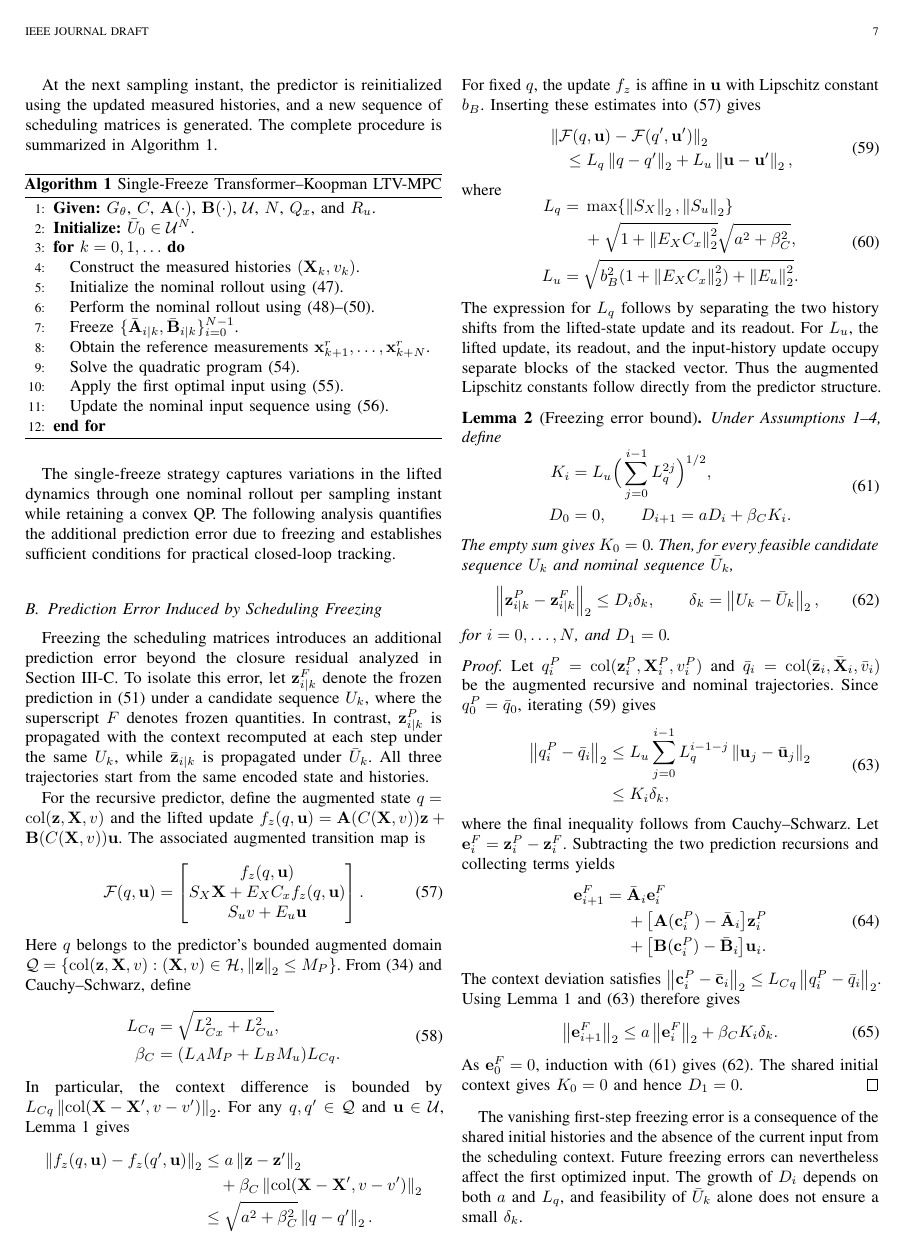
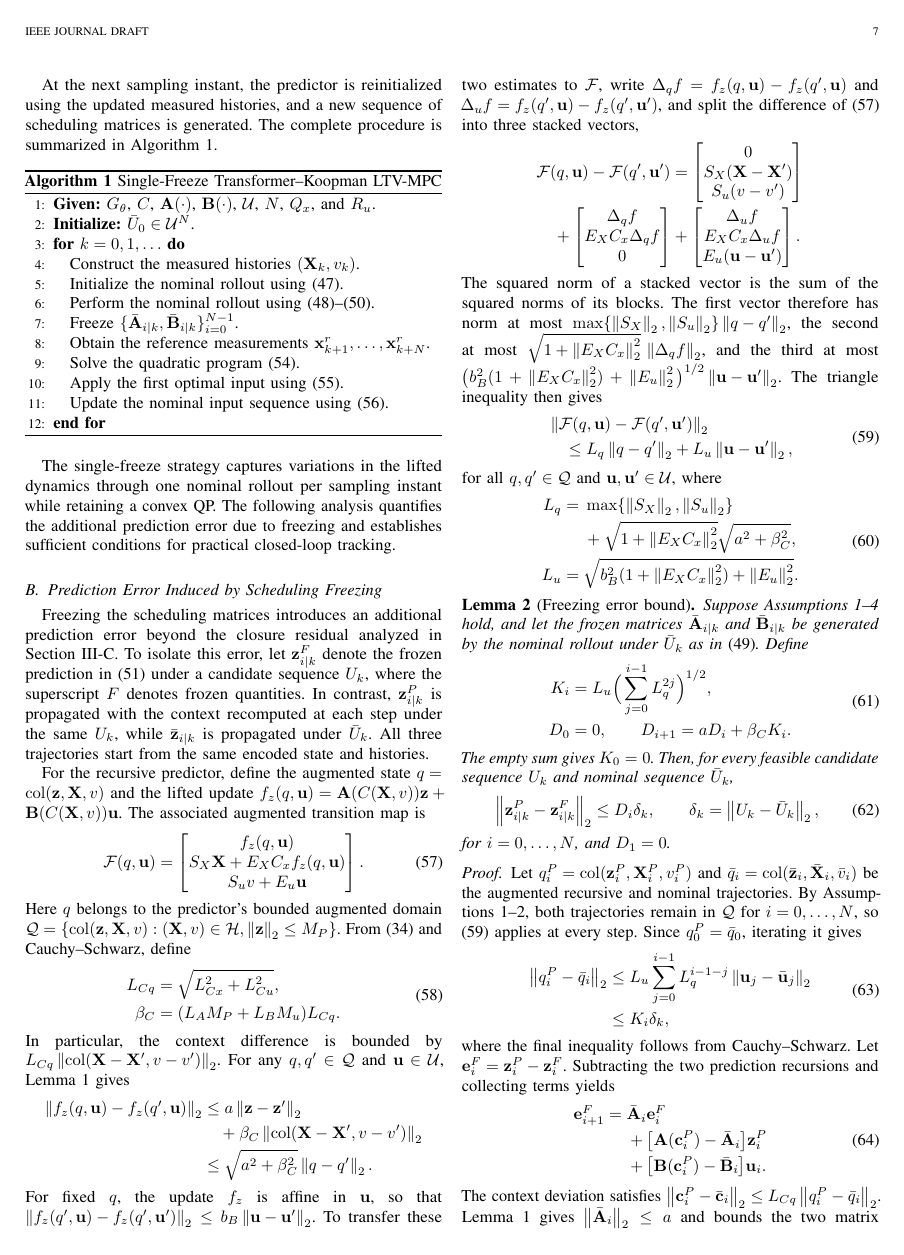
Before and after one commit to TBLboy/Transformer-Koopman, a LaTeX paper (论文/main.tex): page 7 of 10. Compiled offline with pdfLaTeX.

Commit message:
4B：补 L_q/L_u 块向量推导、冻结引理自包含、域条件与三角不等式

```diff
--- a/论文/main.tex
+++ b/论文/main.tex
@@ -1156,9 +1156,26 @@ and $\vu\in\mathcal U$, Lemma~\ref{lem:scheduling_regularity} gives
 &\le\sqrt{a^2+\beta_C^2}\norm{q-q'}_2.
 \end{aligned}
 \end{equation*}
-For fixed $q$, the update $f_z$ is affine in $\vu$ with Lipschitz
-constant $b_B$. Inserting these estimates into
-\eqref{eq:augmented_update_map} gives
+For fixed $q$, the update $f_z$ is affine in $\vu$, so that
+$\norm{f_z(q',\vu)-f_z(q',\vu')}_2\le b_B\norm{\vu-\vu'}_2$. To
+transfer these two estimates to $\mathcal F$, write
+$\Delta_qf=f_z(q,\vu)-f_z(q',\vu)$ and
+$\Delta_uf=f_z(q',\vu)-f_z(q',\vu')$, and split the difference
+of~\eqref{eq:augmented_update_map} into three stacked vectors,
+\begin{equation*}
+\begin{aligned}
+&\mathcal F(q,\vu)-\mathcal F(q',\vu')
+=\begin{bmatrix}0\\ S_X(\mX-\mX')\\ S_u(v-v')\end{bmatrix}\\
+&\quad+\begin{bmatrix}\Delta_qf\\ E_XC_x\Delta_qf\\ 0\end{bmatrix}
++\begin{bmatrix}\Delta_uf\\ E_XC_x\Delta_uf\\ E_u(\vu-\vu')\end{bmatrix}.
+\end{aligned}
+\end{equation*}
+The squared norm of a stacked vector is the sum of the squared norms
+of its blocks. The first vector therefore has norm at most
+$\max\{\norm{S_X}_2,\norm{S_u}_2\}\norm{q-q'}_2$, the second at most
+$\sqrt{1+\norm{E_XC_x}_2^2}\,\norm{\Delta_qf}_2$, and the third at most
+$\big(b_B^2(1+\norm{E_XC_x}_2^2)+\norm{E_u}_2^2\big)^{1/2}
+\norm{\vu-\vu'}_2$. The triangle inequality then gives
 \begin{equation}
 \begin{aligned}
 &\norm{\mathcal F(q,\vu)-\mathcal F(q',\vu')}_2\\
@@ -1166,7 +1183,7 @@ constant $b_B$. Inserting these estimates into
 \end{aligned}
 \label{eq:augmented_lipschitz}
 \end{equation}
-where
+for all $q,q'\in\mathcal Q$ and $\vu,\vu'\in\mathcal U$, where
 \begin{equation}
 \begin{aligned}
 L_q={}&\max\{\norm{S_X}_2,\norm{S_u}_2\}\\
@@ -1175,15 +1192,13 @@ L_u={}&\sqrt{b_B^2(1+\norm{E_XC_x}_2^2)+\norm{E_u}_2^2}.
 \end{aligned}
 \label{eq:augmented_lipschitz_constants}
 \end{equation}
-The expression for $L_q$ follows by separating the two history shifts
-from the lifted-state update and its readout. For $L_u$, the lifted
-update, its readout, and the input-history update occupy separate
-blocks of the stacked vector. Thus the augmented Lipschitz constants
-follow directly from the predictor structure.
 
 \begin{lemma}[Freezing error bound]
 \label{lem:freezing_error}
-Under Assumptions~\ref{asm:domain}--\ref{asm:context_lipschitz}, define
+Suppose Assumptions~\ref{asm:domain}--\ref{asm:context_lipschitz} hold,
+and let the frozen matrices $\bar\mA_{i|k}$ and $\bar\mB_{i|k}$ be
+generated by the nominal rollout under $\bar U_k$ as
+in~\eqref{eq:nominal_matrices}. Define
 \begin{equation}
 \begin{aligned}
 K_i&=L_u\Big(\sum_{j=0}^{i-1}L_q^{2j}\Big)^{1/2},\\
@@ -1204,8 +1219,11 @@ for $i=0,\ldots,N$, and $D_1=0$.
 \begin{proof}
 Let $q_i^P=\col(\vz_i^P,\mX_i^P,v_i^P)$ and
 $\bar q_i=\col(\bar\vz_i,\bar\mX_i,\bar v_i)$ be the augmented
-recursive and nominal trajectories. Since $q_0^P=\bar q_0$,
-iterating~\eqref{eq:augmented_lipschitz} gives
+recursive and nominal trajectories. By
+Assumptions~\ref{asm:domain}--\ref{asm:bounds}, both trajectories
+remain in $\mathcal Q$ for $i=0,\ldots,N$, so
+\eqref{eq:augmented_lipschitz} applies at every step. Since
+$q_0^P=\bar q_0$, iterating it gives
 \begin{equation}
 \begin{aligned}
 \norm{q_i^P-\bar q_i}_2
@@ -1227,5 +1245,5 @@ and collecting terms yields
 \end{equation}
 The context deviation satisfies
 $\norm{\vc_i^P-\bar\vc_i}_2\le L_{Cq}\norm{q_i^P-\bar q_i}_2$.
-Using Lemma~\ref{lem:scheduling_regularity} and
-\eqref{eq:augmented_deviation} therefore gives
+Lemma~\ref{lem:scheduling_regularity} gives
+$\norm{\bar\mA_i}_2\le a$ and bounds the two matrix differences by
@@ -1238,9 +1259,3 @@ As $\ve_0^F=0$, induction with~\eqref{eq:freezing_constants} gives
 and hence $D_1=0$.
 \end{proof}
 
-The vanishing first-step freezing error is a consequence of the
-shared initial histories and the absence of the current input from
-the scheduling context. Future freezing errors can nevertheless
-affect the first optimized input. The growth of $D_i$ depends on both
-$a$ and $L_q$, and feasibility of $\bar U_k$ alone does not ensure a
-small $\delta_k$.
```
Also changed, not shown: 论文/main.tex (29 more changed lines).
